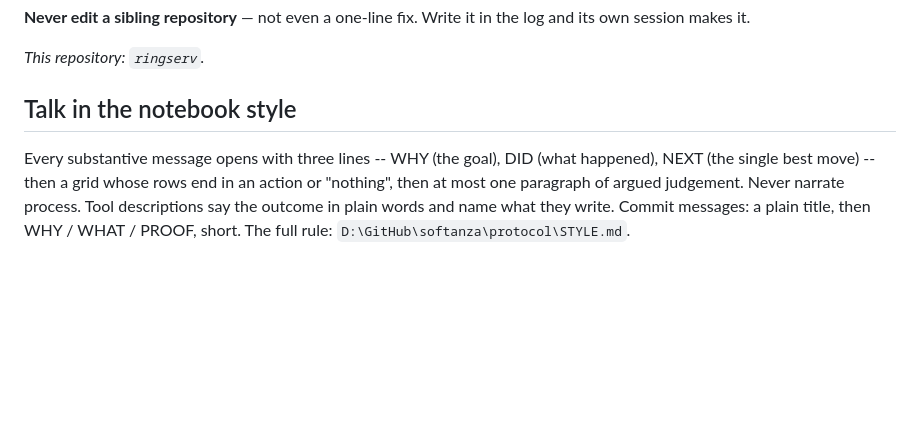
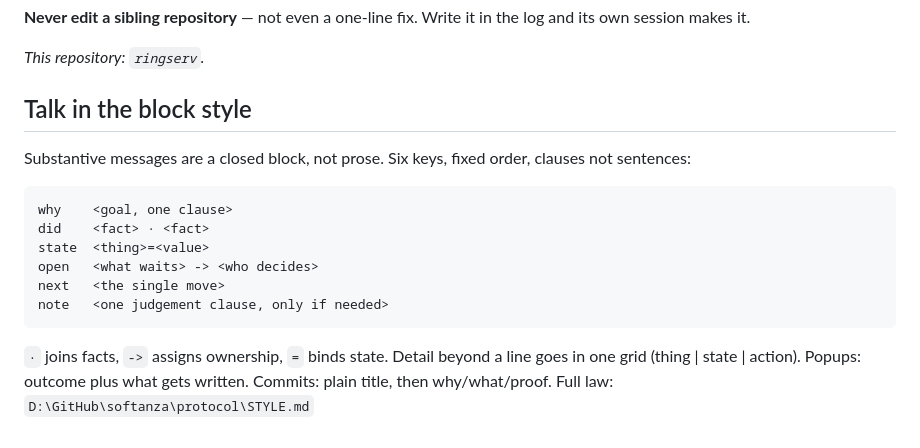
Before and after one commit to mayouni/ringserv, a Markdown page: CLAUDE.md, the part around the change. Drawn GitHub-style; blank space fills up the shorter version.

Commit message:
Talk in the block style
why    the notebook template still read as prose
what   message = why/did/state/open/next/note, clauses not sentences
proof  this message

````diff
--- a/CLAUDE.md
+++ b/CLAUDE.md
@@ -47,10 +47,20 @@ own session makes it.
 
 *This repository: `ringserv`.*
 
-## Talk in the notebook style
+## Talk in the block style
 
-Every substantive message opens with three lines -- WHY (the goal), DID (what happened),
-NEXT (the single best move) -- then a grid whose rows end in an action or "nothing", then
-at most one paragraph of argued judgement. Never narrate process. Tool descriptions say
-the outcome in plain words and name what they write. Commit messages: a plain title, then
-WHY / WHAT / PROOF, short. The full rule: `D:\GitHub\softanza\protocol\STYLE.md`.
+Substantive messages are a closed block, not prose. Six keys, fixed order, clauses not
+sentences:
+
+```
+why    <goal, one clause>
+did    <fact> · <fact>
+state  <thing>=<value>
+open   <what waits> -> <who decides>
+next   <the single move>
+note   <one judgement clause, only if needed>
+```
+
+` · ` joins facts, `->` assigns ownership, `=` binds state. Detail beyond a line goes in
+one grid (thing | state | action). Popups: outcome plus what gets written. Commits: plain
+title, then why/what/proof. Full law: `D:\GitHub\softanza\protocol\STYLE.md`
````
